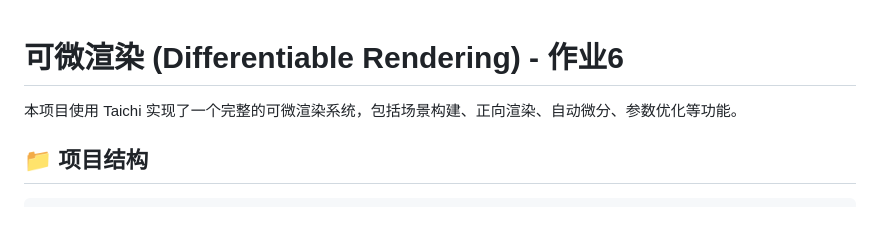
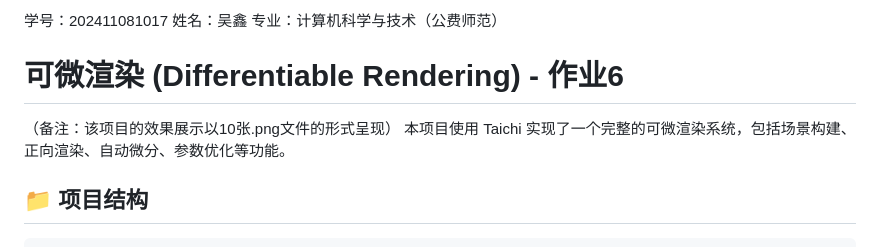
Before and after one commit to changze5/CGwork2026, a Markdown page: README.md, the part around the change. Drawn GitHub-style; blank space fills up the shorter version.

```diff
--- a/README.md
+++ b/README.md
@@ -1,5 +1,8 @@
+学号：202411081017
+姓名：吴鑫
+专业：计算机科学与技术（公费师范）
 # 可微渲染 (Differentiable Rendering) - 作业6
-
+（备注：该项目的效果展示以10张.png文件的形式呈现）
 本项目使用 Taichi 实现了一个完整的可微渲染系统，包括场景构建、正向渲染、自动微分、参数优化等功能。
 
 ## 📁 项目结构
```
